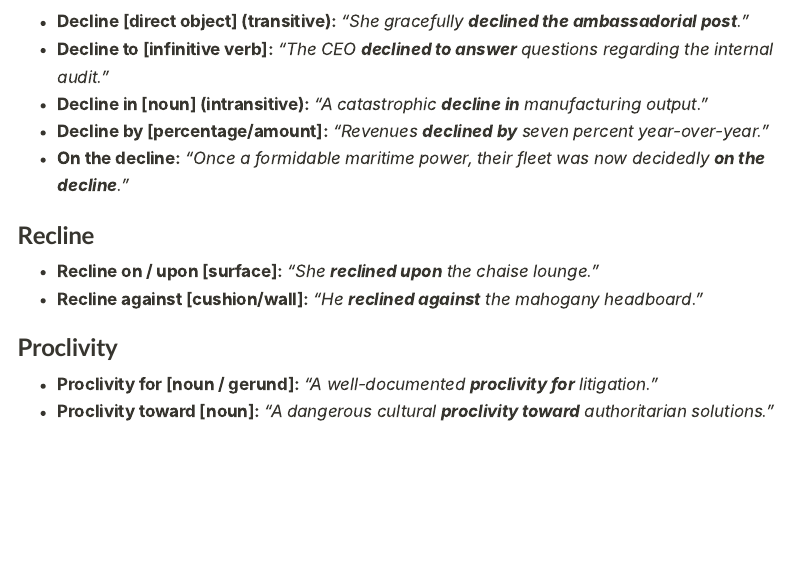
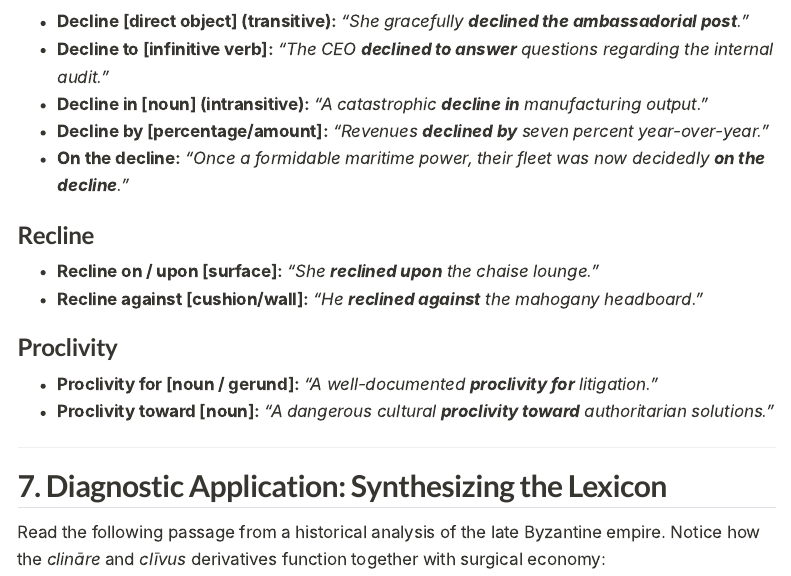
Before and after one commit to igor-kan/english-language, a Quarto document (articles/vocab-2026-09-13-incline-decline-recline.qmd): the page in a window 1100 px wide, from 9560 px down. Rendered offline with R 4.5, knitr and Pandoc in place of Quarto, with nearby package versions; menus at the side of the page are left out; long lines of code are wrapped.

Commit message:
feat(diagnostic): add Section 7 heading: Diagnostic Application: Synthesizing the Lexicon

```diff
--- a/articles/vocab-2026-09-13-incline-decline-recline.qmd
+++ b/articles/vocab-2026-09-13-incline-decline-recline.qmd
@@ -307,3 +307,8 @@ Precision in high-register English requires mastery of the exact prepositions go
 * **Proclivity toward [noun]:** *"A dangerous cultural **proclivity toward** authoritarian solutions."*
 
 ***
+
+
+## 7. Diagnostic Application: Synthesizing the Lexicon
+
+Read the following passage from a historical analysis of the late Byzantine empire. Notice how the *clināre* and *clīvus* derivatives function together with surgical economy:
```
